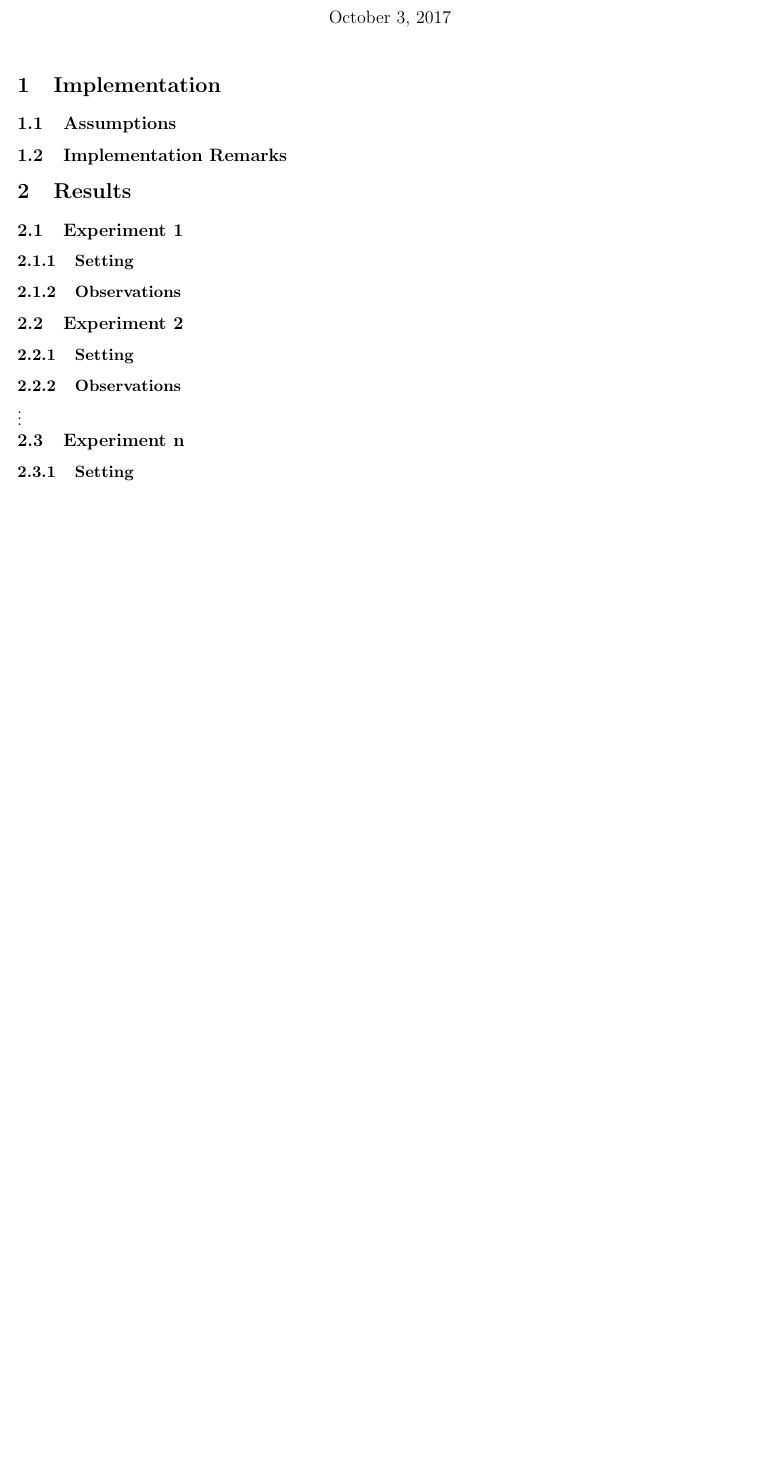
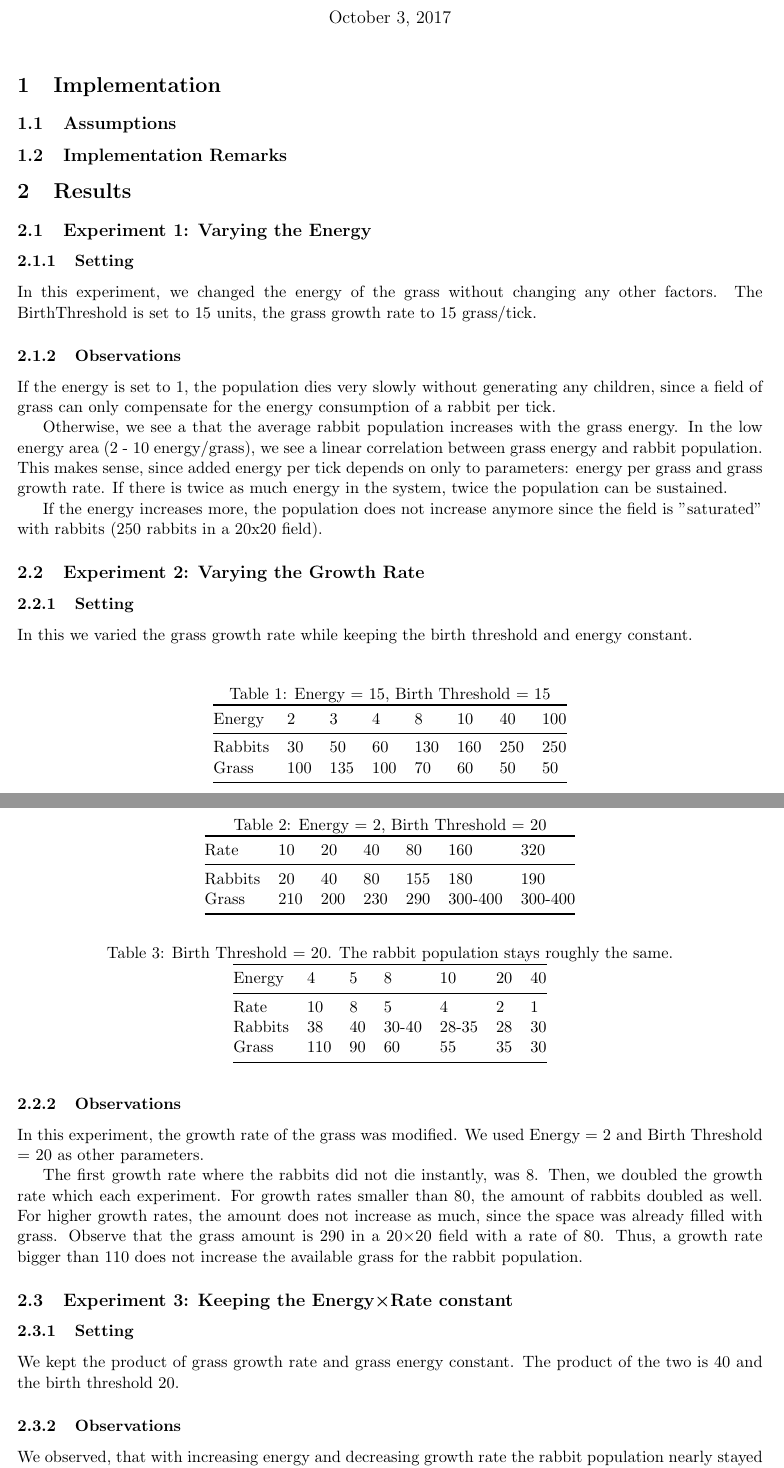
Before and after one commit to denngan/IntelligentAgents, a LaTeX document (rabbits/report_rabbits.tex): part of the page before the commit and two parts of pages 1 and 2 of 2 after it, the two joined at a grey line, cut so that both start at the same text, the shorter picture padded with empty space. Compiled offline with pdfLaTeX.

Commit message:
Added observations

```diff
--- a/rabbits/report_rabbits.tex
+++ b/rabbits/report_rabbits.tex
@@ -2,6 +2,7 @@
 
 \usepackage{amsmath}
 \usepackage{textcomp}
+\usepackage{booktabs}
 \usepackage[top=0.8in, bottom=0.8in, left=0.8in, right=0.8in]{geometry}
 % Add other packages here %
 
@@ -9,7 +10,7 @@
 
 % Put your group number and names in the author field %
 \title{\bf Excercise 1.\\ Implementing a first Application in RePast: A Rabbits Grass Simulation.}
-\author{Group \textnumero: Student 1, Student 2}
+\author{Group \textnumero 29: Dennis Gankin, Daniel A. Mock}
 
 \begin{document}
 \maketitle
@@ -25,24 +26,66 @@
 \section{Results}
 % In this section, you study and describe how different variables (e.g. birth threshold, grass growth rate etc.) or combinations of variables influence the results. Different experiments with diffrent settings are described below with your observations and analysis
 
-\subsection{Experiment 1}
+\subsection{Experiment 1: Varying the Energy}
 
 \subsubsection{Setting}
+In this experiment, we changed the energy of the grass without changing any other factors.
+The BirthThreshold is set to 15 units, the grass growth rate to 15 grass/tick.
 
 \subsubsection{Observations}
-% Elaborate on the observed results %
+If the energy is set to 1, the population dies very slowly without generating any children, since a field of grass can only compensate for the energy consumption of a rabbit per tick.
 
-\subsection{Experiment 2}
+Otherwise, we see a that the average rabbit population increases with the grass energy.
+In the low energy area (2 - 10 energy/grass), we see a linear correlation between grass energy and rabbit population.
+This makes sense, since added energy per tick depends on only to parameters: energy per grass and grass growth rate.
+If there is twice as much energy in the system, twice the population can be sustained.
+
+If the energy increases more, the population does not increase anymore since the field is ''saturated'' with rabbits (250 rabbits in a 20x20 field).
+\begin{table}[]
+	\centering
+	\caption{Energy = 15, Birth Threshold = 15}
+%	\label{my-label}
+	\begin{tabular}{@{}llllllll@{}}
+		\toprule
+		Energy  & 2   & 3   & 4   & 8   & 10  & 40  & 100 \\ \midrule
+		Rabbits & 30  & 50  & 60  & 130 & 160 & 250 & 250 \\
+		Grass   & 100 & 135 & 100 & 70  & 60  & 50  & 50  \\ \bottomrule
+	\end{tabular}
+\end{table}
+
+\subsection{Experiment 2: Varying the Growth Rate}
 
 \subsubsection{Setting}
+In this we varied the grass growth rate while keeping the birth threshold and energy constant.
 
 \subsubsection{Observations}
-% Elaborate on the observed results %
+In this experiment, the growth rate of the grass was modified.
+We used Energy = 2 and Birth Threshold = 20 as other parameters.
 
-\vdots
+The first growth rate where the rabbits did not die instantly, was 8.
+Then, we doubled the growth rate which each experiment.
+For growth rates smaller than 80, the amount of rabbits doubled as well.
+For higher growth rates, the amount does not increase as much, since the space was already filled with grass.
+Observe that the grass amount is 290 in a 20\texttimes20 field with a rate of 80.
+Thus, a growth rate bigger than 110 does not increase the available grass for the rabbit population.
 
-\subsection{Experiment n}
+\begin{table}[]
+	\centering
+	\caption{Energy = 2, Birth Threshold = 20}
+	\label{my-label}
+	\begin{tabular}{@{}lllllll@{}}
+		\toprule
+		Rate    & 10  & 20  & 40  & 80  & 160     & 320     \\ \midrule
+		Rabbits & 20  & 40  & 80  & 155 & 180     & 190     \\
+		Grass   & 210 & 200 & 230 & 290 & 300-400 & 300-400 \\ \bottomrule
+	\end{tabular}
+\end{table}
+
+\subsection{Experiment 3: Keeping the Energy\texttimes Rate constant}
 
 \subsubsection{Setting}
+We kept the product of grass growth rate and grass energy constant.
+The product of the two is 40 and the birth threshold 20.
 
 \subsubsection{Observations}
+We observed, that with increasing energy and decreasing growth rate the rabbit population nearly stayed the same.
@@ -49 +95,13 @@
 % Elaborate on the observed results %
+\begin{table}[]
+	\centering
+	\caption{Birth Threshold = 20. The rabbit population stays roughly the same.}
+	\label{my-label}
+	\begin{tabular}{@{}lllllll@{}}
+		\toprule
+		Energy  & 4   & 5  & 8     & 10    & 20 & 40 \\ \midrule
+		Rate    & 10  & 8  & 5     & 4     & 2  & 1  \\
+		Rabbits & 38  & 40 & 30-40 & 28-35 & 28 & 30 \\
+		Grass   & 110 & 90 & 60    & 55    & 35 & 30 \\ \bottomrule
+	\end{tabular}
+\end{table}
```
Also changed, not shown: rabbits/report_rabbits.tex (7 more changed lines), 3 other files.
